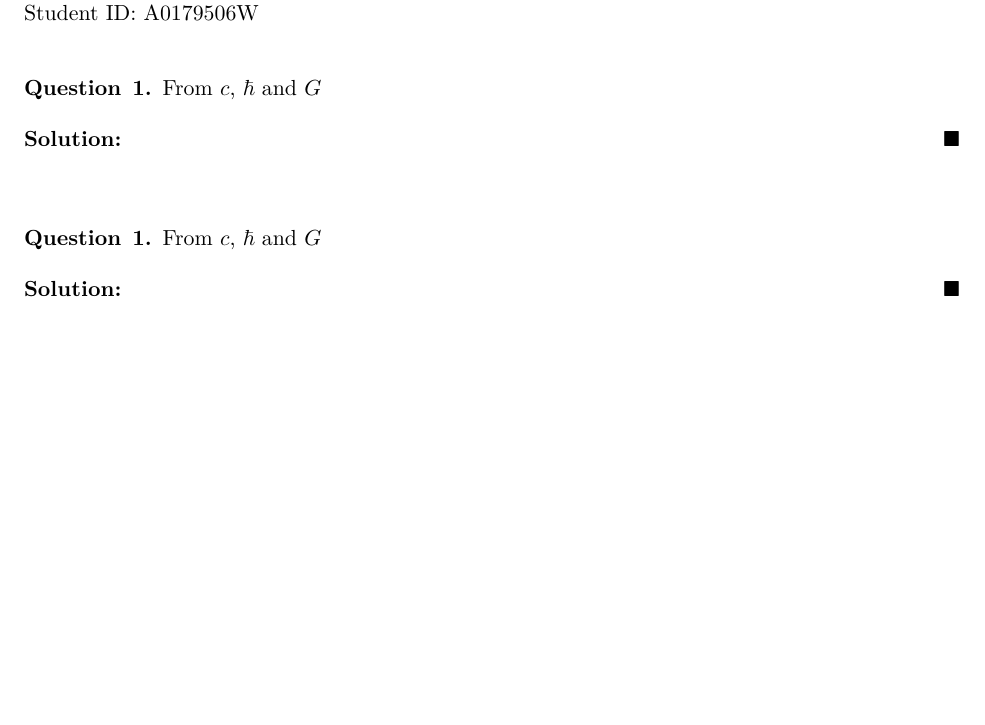
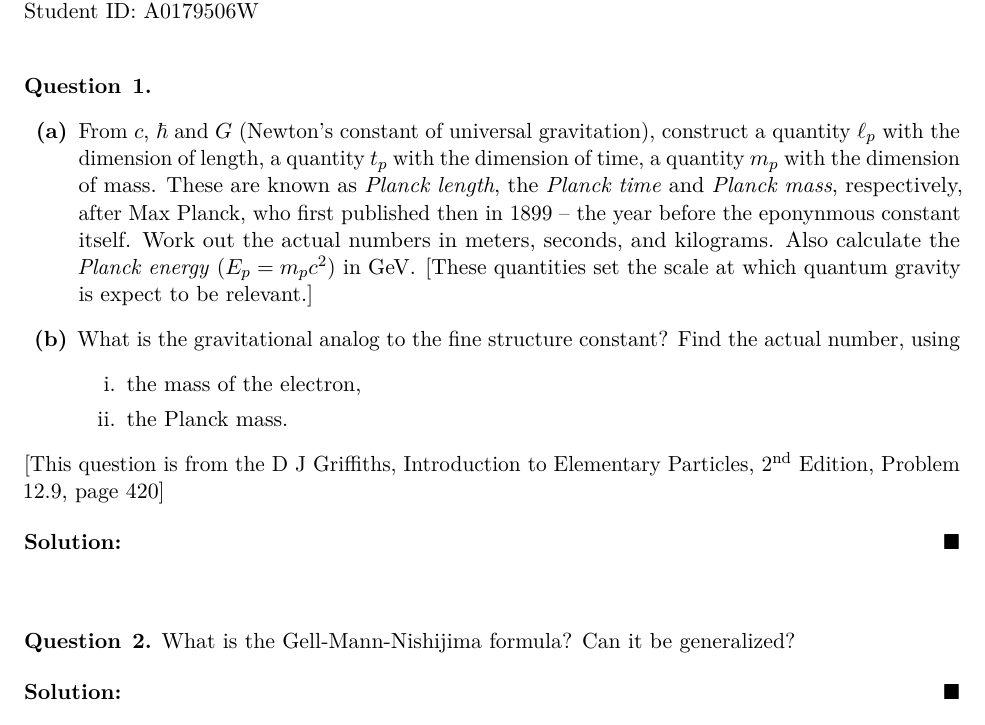
Before and after one commit to raw-asparagus/Study-Materials, a LaTeX problem sheet (spring-2025-nus/pc4245/assignments/tutorial-1/main.tex, which reads spring-2025-nus/pc4245/assignments/tutorial-1/question1.tex, spring-2025-nus/pc4245/assignments/tutorial-1/question2.tex): part of the page, cut so that both start at the same text. Compiled offline with pdfLaTeX.

Commit message:
[PC4245][Tut1] Update work

```diff
--- a/spring-2025-nus/pc4245/assignments/tutorial-1/question1.tex
+++ b/spring-2025-nus/pc4245/assignments/tutorial-1/question1.tex
@@ -3,7 +3,16 @@
 \begin{document}
 
 \begin{q}{1}
-From $c$, $\hbar$ and $G$
+~
+\begin{enumerate}[label=\textbf{(\alph*)}]
+    \item From $c$, $\hbar$ and $G$ (Newton's constant of universal gravitation), construct a quantity $\ell_p$ with the dimension of length, a quantity $t_p$ with the dimension of time, a quantity $m_p$ with the dimension of mass. These are known as \textit{Planck length}, the  \textit{Planck time} and  \textit{Planck mass}, respectively, after Max Planck, who first published then in 1899 -- the year before the eponynmous constant itself. Work out the actual numbers in meters, seconds, and kilograms. Also calculate the  \textit{Planck energy} ($E_p = m_pc^2$) in \SI{}{\giga\eV}. [These quantities set the scale at which quantum gravity is expect to be relevant.]
+    \item What is the gravitational analog to the fine structure constant? Find the actual number, using
+    \begin{enumerate}[label=\roman*.]
+        \item the mass of the electron,
+        \item the Planck mass.
+    \end{enumerate}
+\end{enumerate}
+[This question is from the D J Griffiths, Introduction to Elementary Particles, 2\textsuperscript{nd} Edition, Problem 12.9, page 420]
 \end{q}
 
 \begin{sol}
--- a/spring-2025-nus/pc4245/assignments/tutorial-1/question2.tex
+++ b/spring-2025-nus/pc4245/assignments/tutorial-1/question2.tex
@@ -2,8 +2,8 @@
 
 \begin{document}
 
-\begin{q}{1}
-From $c$, $\hbar$ and $G$
+\begin{q}{2}
+What is the Gell-Mann-Nishijima formula? Can it be generalized?
 \end{q}
 
 \begin{sol}
```
Also changed, not shown: spring-2025-nus/pc4245/assignments/tutorial-1/main.pdf.
